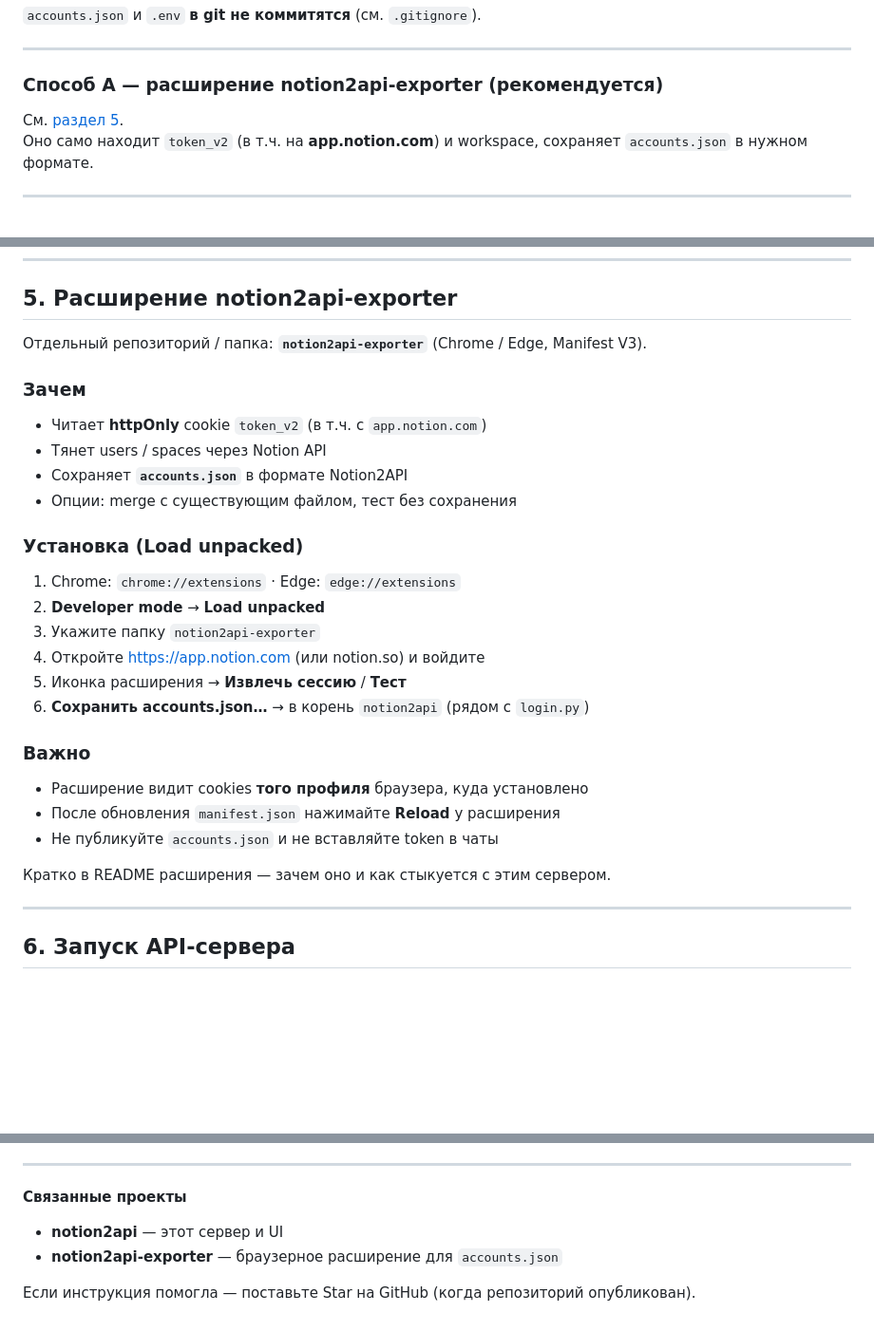
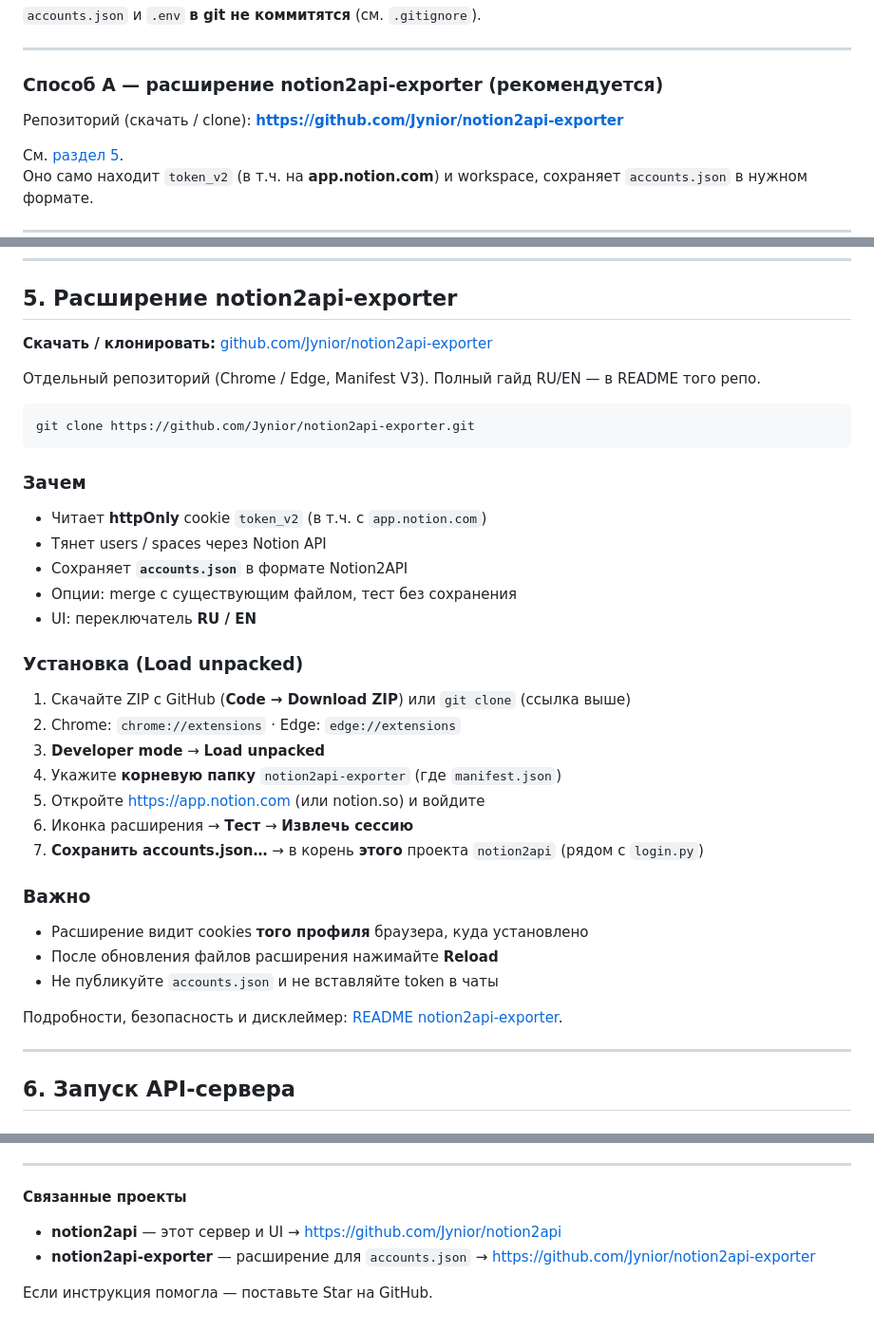
Before and after one commit to Jynior/notion2api, a Markdown page: README.md, 3 parts joined by grey strips. Shown at 95% size. GitHub-like rendering; blank space fills up the shorter version.

Commit message:
docs: link notion2api-exporter GitHub repo in README RU/EN

````diff
--- a/README.md
+++ b/README.md
@@ -149,6 +149,8 @@ copy .env.example .env
 
 ### Способ A — расширение **notion2api-exporter** (рекомендуется)
 
+Репозиторий (скачать / clone): **https://github.com/Jynior/notion2api-exporter**
+
 См. [раздел 5](#5-расширение-notion2api-exporter).
 Оно само находит `token_v2` (в т.ч. на **app.notion.com**) и workspace, сохраняет `accounts.json` в нужном формате.
 
@@ -206,7 +208,13 @@ copy .env.example .env
 
 ## 5. Расширение notion2api-exporter
 
-Отдельный репозиторий / папка: **`notion2api-exporter`** (Chrome / Edge, Manifest V3).
+**Скачать / клонировать:** [github.com/Jynior/notion2api-exporter](https://github.com/Jynior/notion2api-exporter)
+
+Отдельный репозиторий (Chrome / Edge, Manifest V3). Полный гайд RU/EN — в README того репо.
+
+```powershell
+git clone https://github.com/Jynior/notion2api-exporter.git
+```
 
 ### Зачем
 
@@ -214,23 +222,25 @@ copy .env.example .env
 - Тянет users / spaces через Notion API
 - Сохраняет **`accounts.json`** в формате Notion2API
 - Опции: merge с существующим файлом, тест без сохранения
+- UI: переключатель **RU / EN**
 
 ### Установка (Load unpacked)
 
-1. Chrome: `chrome://extensions` · Edge: `edge://extensions`
-2. **Developer mode** → **Load unpacked**
-3. Укажите папку `notion2api-exporter`
-4. Откройте https://app.notion.com (или notion.so) и войдите
-5. Иконка расширения → **Извлечь сессию** / **Тест**
-6. **Сохранить accounts.json…** → в корень `notion2api` (рядом с `login.py`)
+1. Скачайте ZIP с GitHub (**Code → Download ZIP**) или `git clone` (ссылка выше)
+2. Chrome: `chrome://extensions` · Edge: `edge://extensions`
+3. **Developer mode** → **Load unpacked**
+4. Укажите **корневую папку** `notion2api-exporter` (где `manifest.json`)
+5. Откройте https://app.notion.com (или notion.so) и войдите
+6. Иконка расширения → **Тест** → **Извлечь сессию**
+7. **Сохранить accounts.json…** → в корень **этого** проекта `notion2api` (рядом с `login.py`)
 
 ### Важно
 
 - Расширение видит cookies **того профиля** браузера, куда установлено
-- После обновления `manifest.json` нажимайте **Reload** у расширения
+- После обновления файлов расширения нажимайте **Reload**
 - Не публикуйте `accounts.json` и не вставляйте token в чаты
 
-Кратко в README расширения — зачем оно и как стыкуется с этим сервером.
+Подробности, безопасность и дисклеймер: [README notion2api-exporter](https://github.com/Jynior/notion2api-exporter/blob/main/README.md).
 
 ---
 
@@ -630,7 +640,7 @@ notion2api/
 
 **Связанные проекты**
 
-- **notion2api** — этот сервер и UI
-- **notion2api-exporter** — браузерное расширение для `accounts.json`
+- **notion2api** — этот сервер и UI → https://github.com/Jynior/notion2api
+- **notion2api-exporter** — расширение для `accounts.json` → https://github.com/Jynior/notion2api-exporter
 
-Если инструкция помогла — поставьте Star на GitHub (когда репозиторий опубликован).
+Если инструкция помогла — поставьте Star на GitHub.
````
Also changed, not shown: other parts of README.md (+3 -3 lines), README_EN.md (+25 -15 lines).
